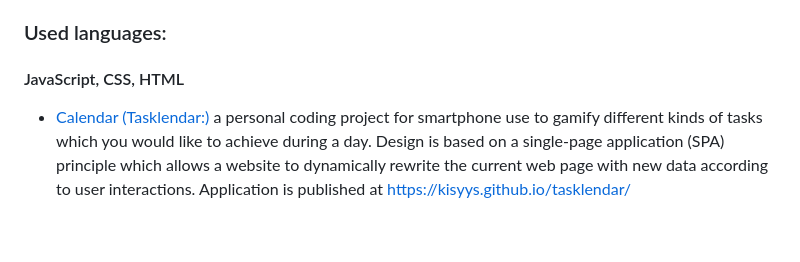
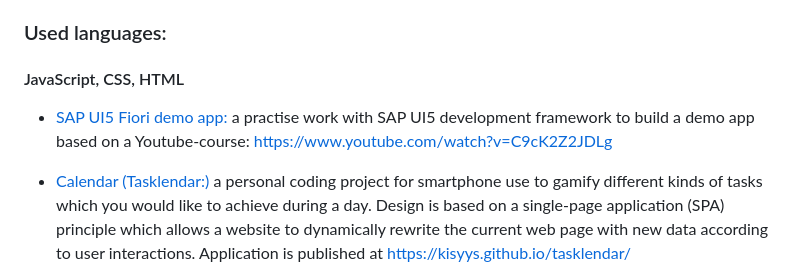
Before and after one commit to kisyys/projects, a Markdown page: readme.md, the part around the change. Drawn GitHub-style; blank space fills up the shorter version.

```diff
--- a/readme.md
+++ b/readme.md
@@ -4,6 +4,8 @@ This repository includes my coding projects' source codes and descriptions of th
 ### Used languages:
 
 #### JavaScript, CSS, HTML
+- [SAP UI5 Fiori demo app:](https://github.com/kisyys/projects/tree/main/SAP%20UI5%20Fiori) a practise work with SAP UI5 development framework to build a demo app based on a Youtube-course: https://www.youtube.com/watch?v=C9cK2Z2JDLg
+
 - [Calendar (Tasklendar:)](https://github.com/kisyys/projects/tree/main/tasklendar/) a personal coding project for smartphone use to gamify different kinds of tasks which you would like to achieve during a day. Design is based on a single-page application (SPA) principle which allows a website to dynamically rewrite the current web page with new data according to user interactions. Application is published at https://kisyys.github.io/tasklendar/
 
 - [Vegetarian recipe collection:](https://github.com/kisyys/projects/tree/main/vegetarian%20recipe%20collection) the first JavaScript based personal coding project to create vegetarian recipe collection in Finnish by standardising layout for recipes found on the Internet. Design is based on SPA. Application is published at https://kisyys.github.io/kasvis/
```
Also changed, not shown: SAP UI5 Fiori/readme.md (added, +13 -0 lines), SAP UI5 Fiori/pic1.png (added).
